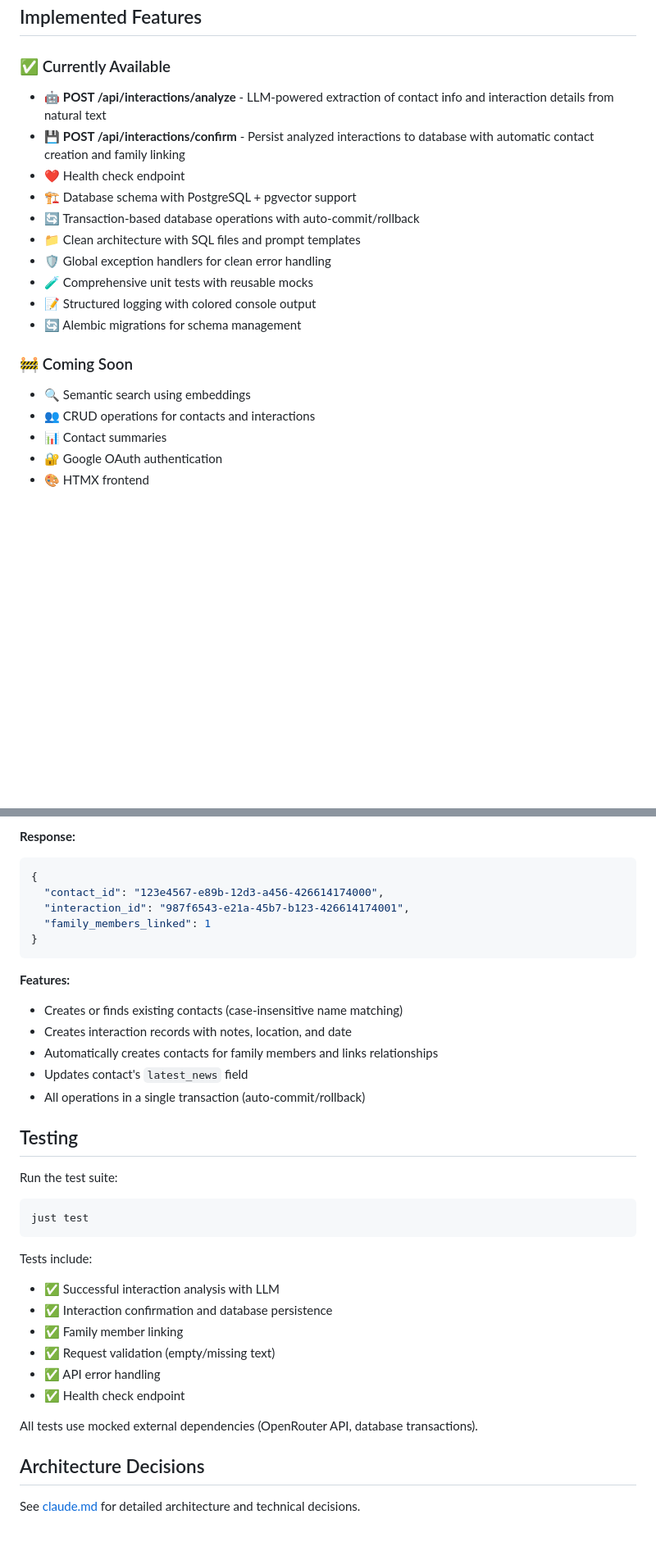
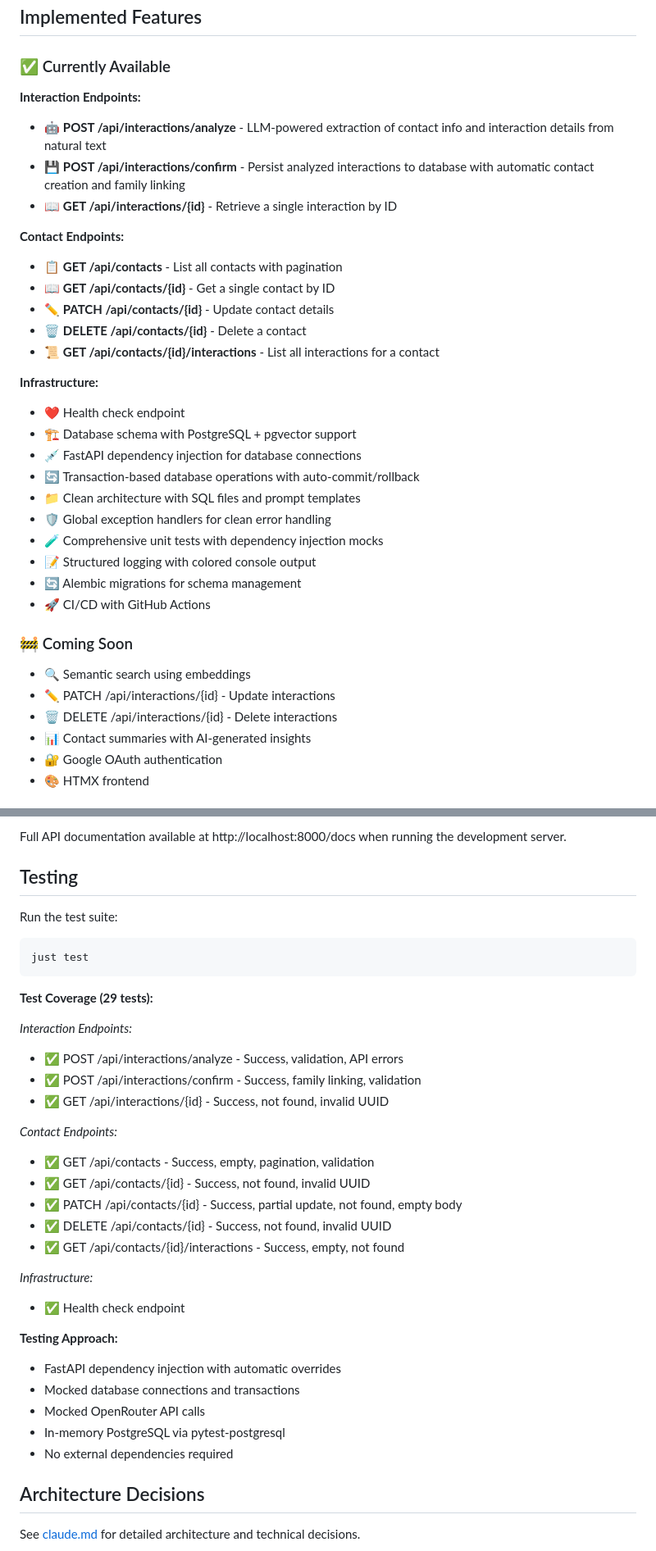
Before and after one commit to SergeNasr/memoro, a Markdown page: README.md, 2 parts joined by grey strips. Shown at 82% size. Drawn GitHub-style; blank space fills up the shorter version.

````diff
--- a/README.md
+++ b/README.md
@@ -122,21 +122,36 @@ ENVIRONMENT=development
 ## Implemented Features
 
 ### ✅ Currently Available
+
+**Interaction Endpoints:**
 - 🤖 **POST /api/interactions/analyze** - LLM-powered extraction of contact info and interaction details from natural text
 - 💾 **POST /api/interactions/confirm** - Persist analyzed interactions to database with automatic contact creation and family linking
+- 📖 **GET /api/interactions/{id}** - Retrieve a single interaction by ID
+
+**Contact Endpoints:**
+- 📋 **GET /api/contacts** - List all contacts with pagination
+- 📖 **GET /api/contacts/{id}** - Get a single contact by ID
+- ✏️ **PATCH /api/contacts/{id}** - Update contact details
+- 🗑️ **DELETE /api/contacts/{id}** - Delete a contact
+- 📜 **GET /api/contacts/{id}/interactions** - List all interactions for a contact
+
+**Infrastructure:**
 - ❤️ Health check endpoint
 - 🏗️ Database schema with PostgreSQL + pgvector support
+- 💉 FastAPI dependency injection for database connections
 - 🔄 Transaction-based database operations with auto-commit/rollback
 - 📁 Clean architecture with SQL files and prompt templates
 - 🛡️ Global exception handlers for clean error handling
-- 🧪 Comprehensive unit tests with reusable mocks
+- 🧪 Comprehensive unit tests with dependency injection mocks
 - 📝 Structured logging with colored console output
 - 🔄 Alembic migrations for schema management
+- 🚀 CI/CD with GitHub Actions
 
 ### 🚧 Coming Soon
 - 🔍 Semantic search using embeddings
-- 👥 CRUD operations for contacts and interactions
-- 📊 Contact summaries
+- ✏️ PATCH /api/interactions/{id} - Update interactions
+- 🗑️ DELETE /api/interactions/{id} - Delete interactions
+- 📊 Contact summaries with AI-generated insights
 - 🔐 Google OAuth authentication
 - 🎨 HTMX frontend
 
@@ -231,18 +170,4 @@ Confirms and persists the analyzed interaction data to the database.
-**Response:**
-```json
-{
-  "contact_id": "123e4567-e89b-12d3-a456-426614174000",
-  "interaction_id": "987f6543-e21a-45b7-b123-426614174001",
-  "family_members_linked": 1
-}
-```
-
-**Features:**
-- Creates or finds existing contacts (case-insensitive name matching)
-- Creates interaction records with notes, location, and date
-- Automatically creates contacts for family members and links relationships
-- Updates contact's `latest_news` field
-- All operations in a single transaction (auto-commit/rollback)
+Full API documentation available at http://localhost:8000/docs when running the development server.
 
 ## Testing
 
@@ -251,15 +176,29 @@ Run the test suite:
 just test
 ```
 
-Tests include:
-- ✅ Successful interaction analysis with LLM
-- ✅ Interaction confirmation and database persistence
-- ✅ Family member linking
-- ✅ Request validation (empty/missing text)
-- ✅ API error handling
+**Test Coverage (29 tests):**
+
+*Interaction Endpoints:*
+- ✅ POST /api/interactions/analyze - Success, validation, API errors
+- ✅ POST /api/interactions/confirm - Success, family linking, validation
+- ✅ GET /api/interactions/{id} - Success, not found, invalid UUID
+
+*Contact Endpoints:*
+- ✅ GET /api/contacts - Success, empty, pagination, validation
+- ✅ GET /api/contacts/{id} - Success, not found, invalid UUID
+- ✅ PATCH /api/contacts/{id} - Success, partial update, not found, empty body
+- ✅ DELETE /api/contacts/{id} - Success, not found, invalid UUID
+- ✅ GET /api/contacts/{id}/interactions - Success, empty, not found
+
+*Infrastructure:*
 - ✅ Health check endpoint
 
-All tests use mocked external dependencies (OpenRouter API, database transactions).
+**Testing Approach:**
+- FastAPI dependency injection with automatic overrides
+- Mocked database connections and transactions
+- Mocked OpenRouter API calls
+- In-memory PostgreSQL via pytest-postgresql
+- No external dependencies required
 
 ## Architecture Decisions
 
````
Also changed, not shown: other parts of README.md (+0 -76 lines), claude.md (+7 -5 lines).
